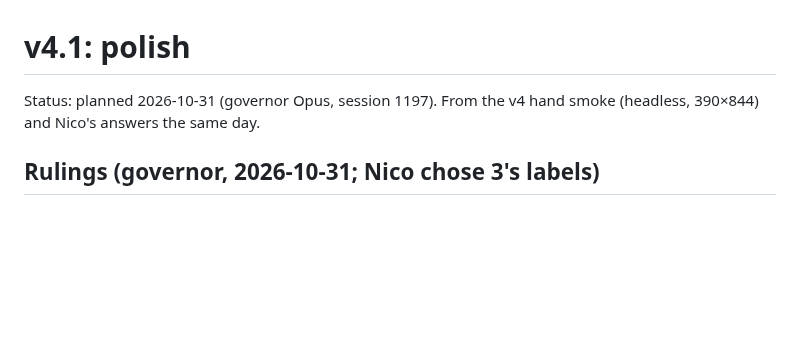
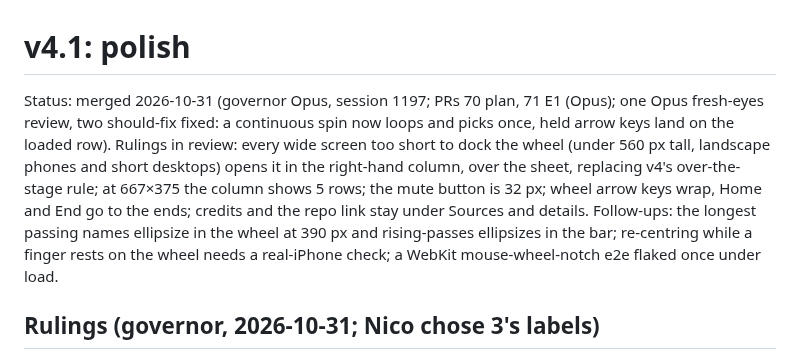
Before and after one commit to nicolovejoy/anomatom, a Markdown page: docs/plans/v4-1-polish.md, the part around the change. Rendered like a GitHub page; blank space fills up the shorter version.

Commit message:
v4.1 plan: status
Co-Authored-By: Claude Opus 5.5 <noreply@anthropic.com>

```diff
--- a/docs/plans/v4-1-polish.md
+++ b/docs/plans/v4-1-polish.md
@@ -1,6 +1,6 @@
 # v4.1: polish
 
-Status: planned 2026-10-31 (governor Opus, session 1197). From the v4 hand smoke (headless, 390×844) and Nico's answers the same day.
+Status: merged 2026-10-31 (governor Opus, session 1197; PRs 70 plan, 71 E1 (Opus); one Opus fresh-eyes review, two should-fix fixed: a continuous spin now loops and picks once, held arrow keys land on the loaded row). Rulings in review: every wide screen too short to dock the wheel (under 560 px tall, landscape phones and short desktops) opens it in the right-hand column, over the sheet, replacing v4's over-the-stage rule; at 667×375 the column shows 5 rows; the mute button is 32 px; wheel arrow keys wrap, Home and End go to the ends; credits and the repo link stay under Sources and details. Follow-ups: the longest passing names ellipsize in the wheel at 390 px and rising-passes ellipsizes in the bar; re-centring while a finger rests on the wheel needs a real-iPhone check; a WebKit mouse-wheel-notch e2e flaked once under load.
 
 ## Rulings (governor, 2026-10-31; Nico chose 3's labels)
 
```
